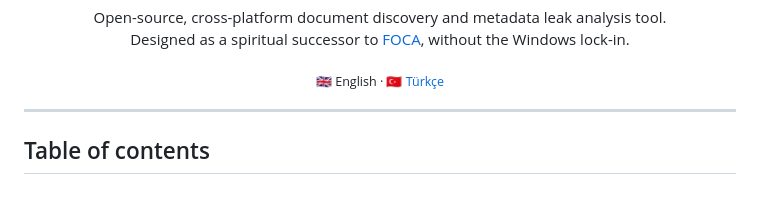
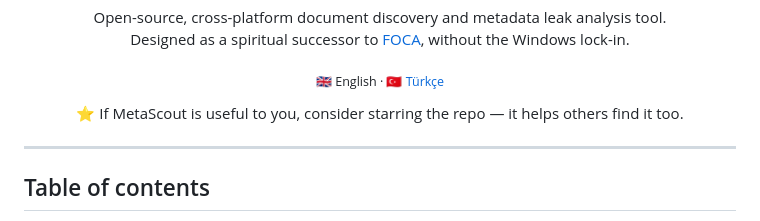
Before and after one commit to gorkemguler/MetaScout, a Markdown page: README.md, the part around the change. Rendered like a GitHub page; blank space fills up the shorter version.

```diff
--- a/README.md
+++ b/README.md
@@ -15,6 +15,10 @@
 </p>
 
 <p align="center"><sub>🇬🇧 English · <a href="README.tr.md">🇹🇷 Türkçe</a></sub></p>
+
+<p align="center">
+  ⭐ If MetaScout is useful to you, consider starring the repo — it helps others find it too.
+</p>
 
 ---
 
```
Also changed, not shown: README.tr.md (+4 -0 lines).
